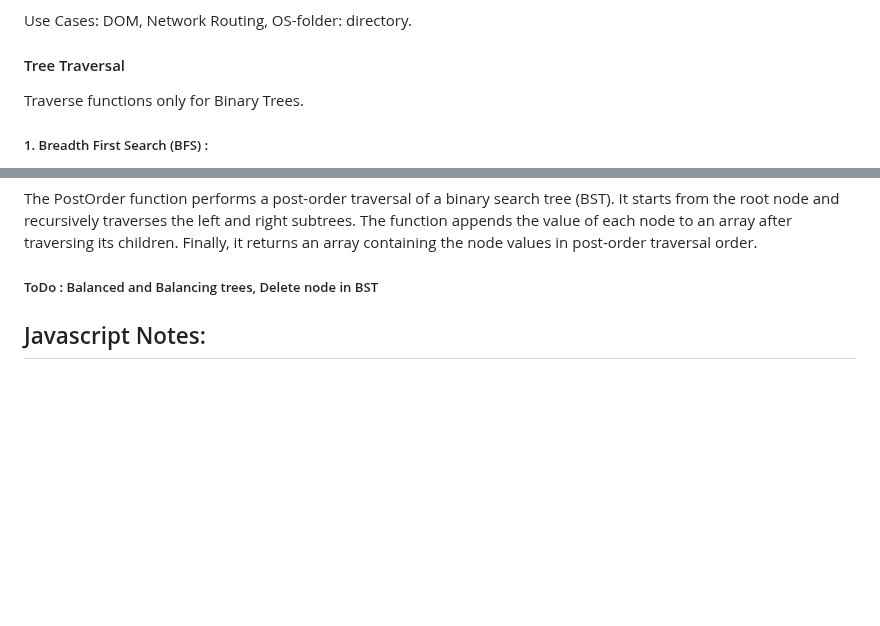
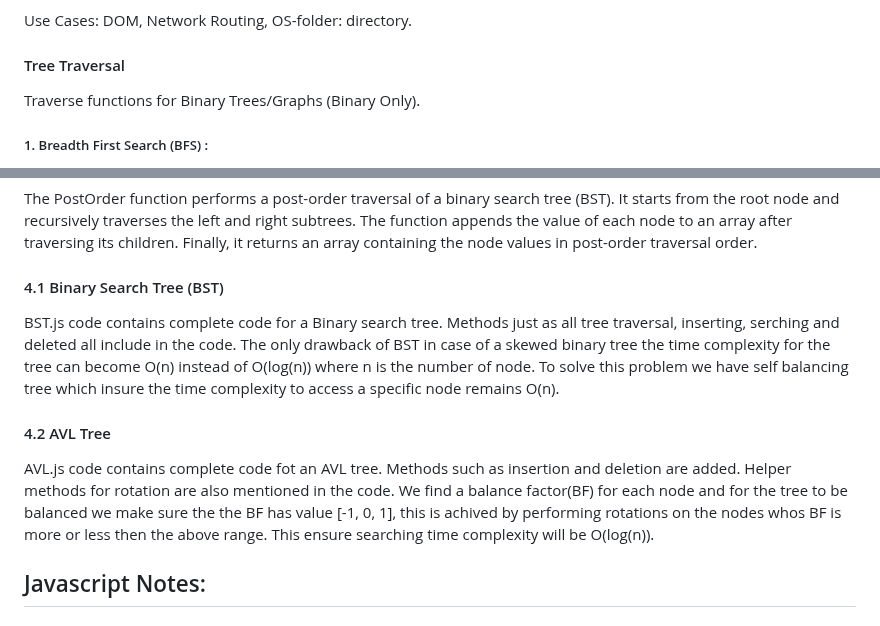
Before and after one commit to TejveerSingh13/ProblemSkill-, a Markdown page: README.md, 2 parts joined by grey strips. Drawn GitHub-style; blank space fills up the shorter version.

Commit message:
Update README.md with AVL

```diff
--- a/README.md
+++ b/README.md
@@ -127,7 +127,7 @@ Use Cases: DOM, Network Routing, OS-folder: directory.
 
 #### Tree Traversal
 
-Traverse functions only for Binary Trees.
+Traverse functions for Binary Trees/Graphs (Binary Only).
 
 ##### 1. Breadth First Search (BFS) :
 
@@ -159,7 +159,14 @@ Visit the node after we explore its left and right.
 
 The PostOrder function performs a post-order traversal of a binary search tree (BST). It starts from the root node and recursively traverses the left and right subtrees. The function appends the value of each node to an array after traversing its children. Finally, it returns an array containing the node values in post-order traversal order.
 
-##### ToDo : Balanced and Balancing trees, Delete node in BST
+#### 4.1 Binary Search Tree (BST)
+
+BST.js code contains complete code for a Binary search tree. Methods just as all tree traversal, inserting, serching and deleted all include in the code.
+The only drawback of BST in case of a skewed binary tree the time complexity for the tree can become O(n) instead of O(log(n)) where n is the number of node. To solve this problem we have self balancing tree which insure the time complexity to access a specific node remains O(n).
+
+#### 4.2 AVL Tree
+
+AVL.js code contains complete code fot an AVL tree. Methods such as insertion and deletion are added. Helper methods for rotation are also mentioned in the code. We find a balance factor(BF) for each node and for the tree to be balanced we make sure the the BF has value [-1, 0, 1], this is achived by performing rotations on the nodes whos BF is more or less then the above range. This ensure searching time complexity will be O(log(n)).
 
 ## Javascript Notes:
 
```
